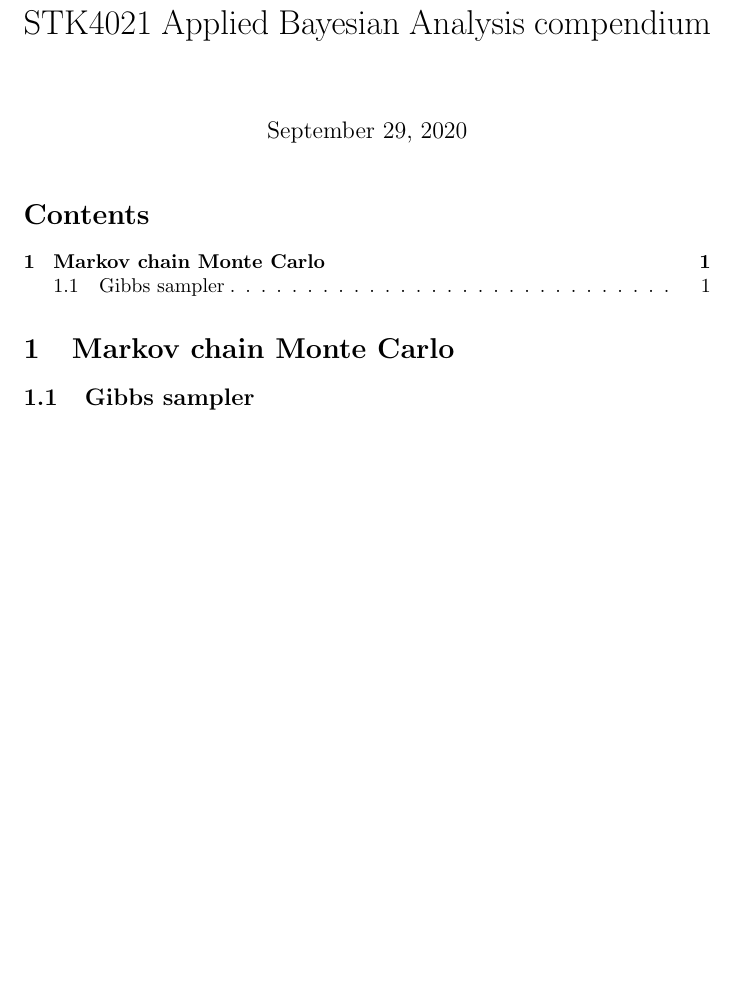
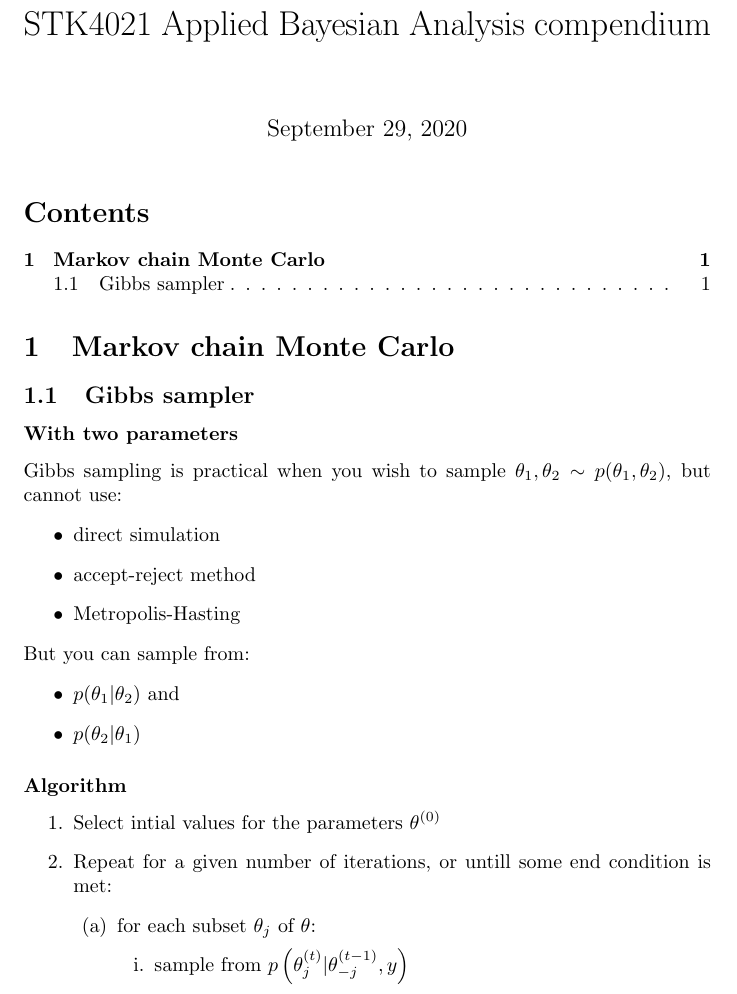
Before and after one commit to chriklev/STK4021-compendium, a LaTeX document (stk4021-compendium.tex): part of the page, cut so that both start at the same text, the shorter picture padded with empty space. Compiled offline with pdfLaTeX.

Commit message:
gibbs sampler algorithm

```diff
--- a/stk4021-compendium.tex
+++ b/stk4021-compendium.tex
@@ -1,6 +1,7 @@
 \documentclass{article}
 
 \title{STK4021 Applied Bayesian Analysis compendium}
+\author{}
 
 \begin{document}
     \maketitle
@@ -11,4 +12,29 @@
 
         \subsection{Gibbs sampler}
 
+            \subsubsection*{With two parameters}
+                Gibbs sampling is practical when you wish to sample $\theta_1, \theta_2 \sim p(\theta_1, \theta_2)$, but cannot use:
+                \begin{itemize}
+                    \item direct simulation
+                    \item accept-reject method
+                    \item Metropolis-Hasting
+                \end{itemize}
+                But you can sample from:
+                \begin{itemize}
+                    \item $p(\theta_1 | \theta_2)$ and
+                    \item $p(\theta_2 | \theta_1)$
+                \end{itemize}
+
+            \subsubsection*{Algorithm}
+                \begin{enumerate}
+                    \item Select intial values for the parameters $\theta^{(0)}$
+                    \item Repeat for a given number of iterations, or untill some end condition is met:
+                    \begin{enumerate}
+                        \item for each subset $\theta_j$ of $\theta$:
+                        \begin{enumerate}
+                            \item sample from $p\left(\theta_j^{(t)} | \theta_{-j}^{(t-1)}, y\right)$
+                        \end{enumerate}
+                    \end{enumerate}
+                \end{enumerate}
+
 \end{document}
```
Also changed, not shown: stk4021-compendium.pdf.
